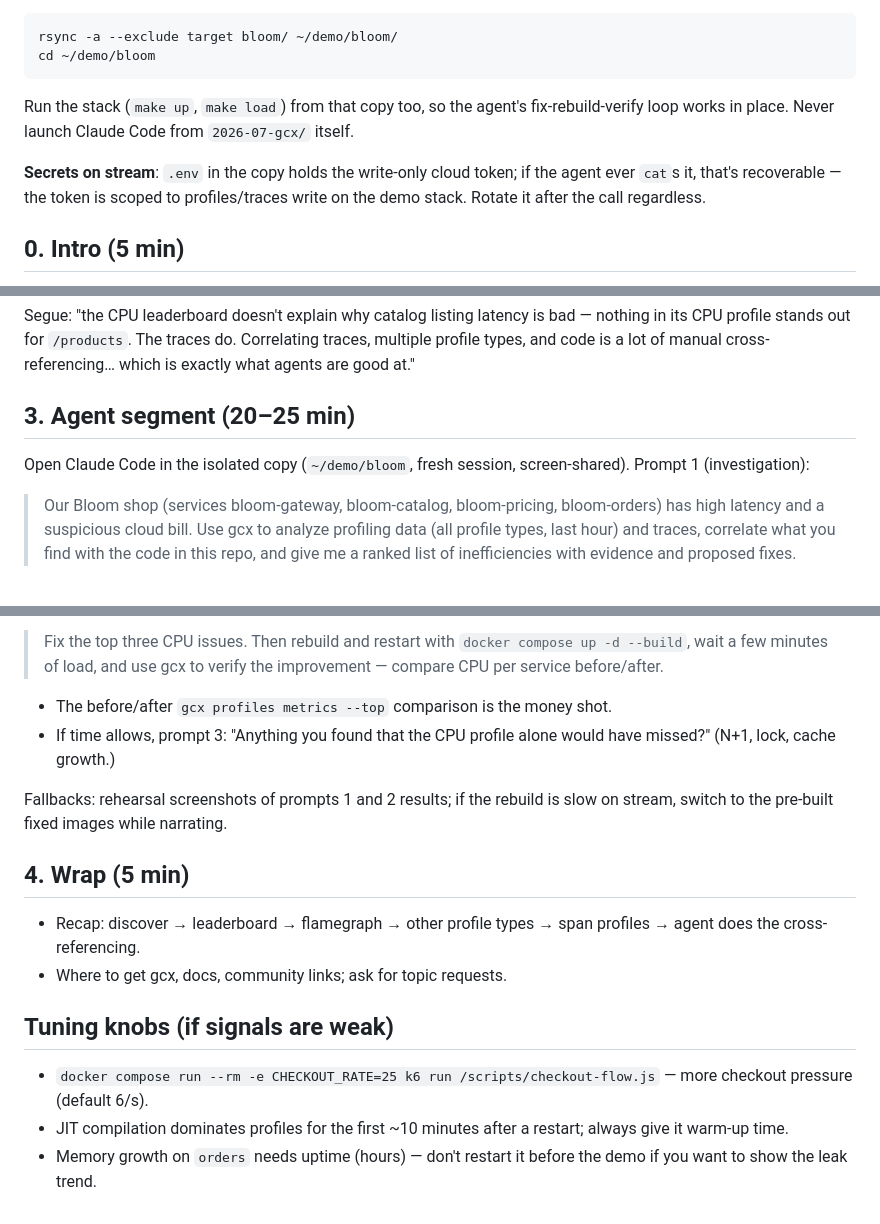
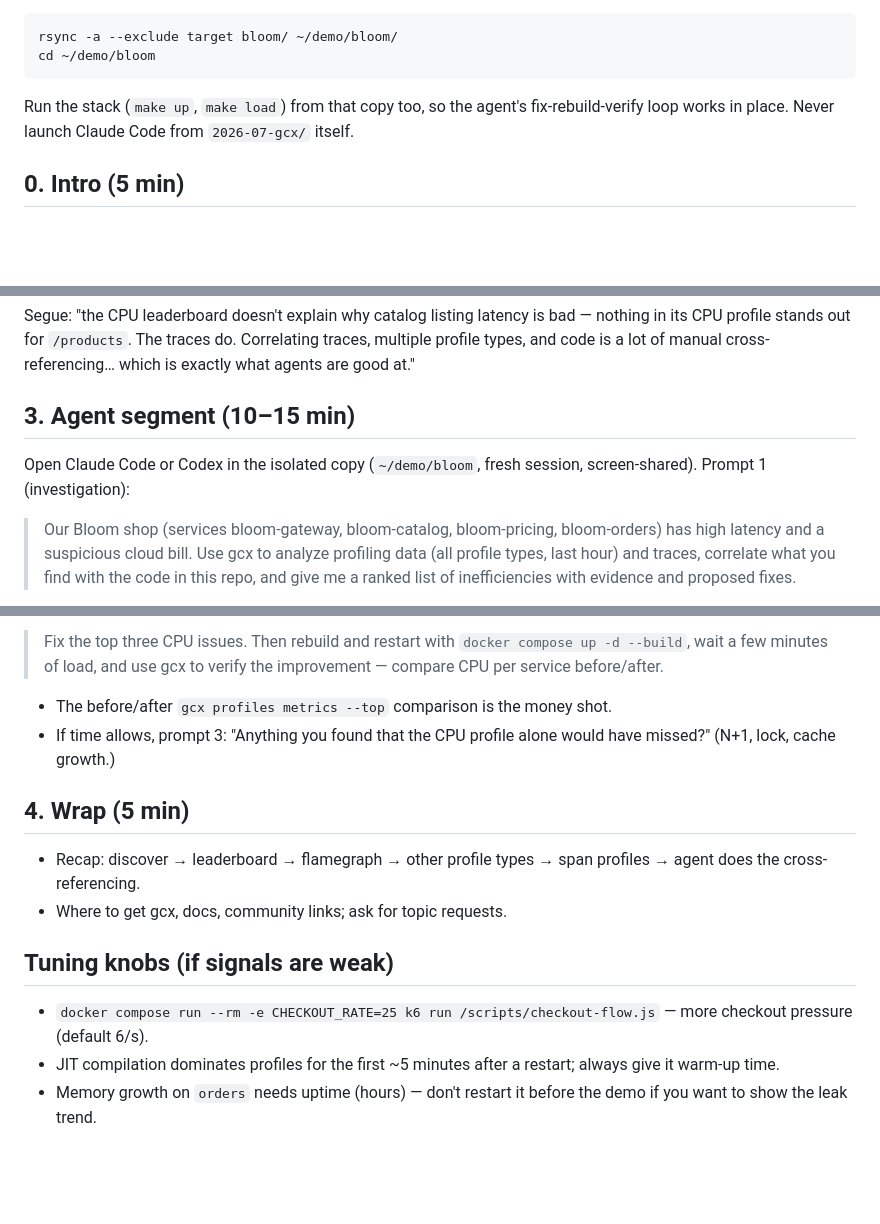
Before and after one commit to grafana/pyroscope-community-calls, a Markdown page: 2026-07-gcx/notes/runbook.md, 3 parts joined by grey strips. GitHub-like rendering; blank space fills up the shorter version.

```diff
--- a/2026-07-gcx/notes/runbook.md
+++ b/2026-07-gcx/notes/runbook.md
@@ -17,10 +17,6 @@ Run the stack (`make up`, `make load`) from that copy too, so the agent's
 fix-rebuild-verify loop works in place. Never launch Claude Code from
 `2026-07-gcx/` itself.
 
-**Secrets on stream**: `.env` in the copy holds the write-only cloud token; if
-the agent ever `cat`s it, that's recoverable — the token is scoped to
-profiles/traces write on the demo stack. Rotate it after the call regardless.
-
 ## 0. Intro (5 min)
 
 - What's new in Pyroscope since last call.
@@ -139,9 +135,9 @@ bad — nothing in its CPU profile stands out for `/products`. The traces do.
 Correlating traces, multiple profile types, and code is a lot of manual
 cross-referencing… which is exactly what agents are good at."
 
-## 3. Agent segment (20–25 min)
+## 3. Agent segment (10–15 min)
 
-Open Claude Code in the isolated copy (`~/demo/bloom`, fresh session,
+Open Claude Code or Codex in the isolated copy (`~/demo/bloom`, fresh session,
 screen-shared). Prompt 1 (investigation):
 
 > Our Bloom shop (services bloom-gateway, bloom-catalog, bloom-pricing,
@@ -164,9 +160,6 @@ Prompt 2 (fix + verify):
 - If time allows, prompt 3: "Anything you found that the CPU profile alone
   would have missed?" (N+1, lock, cache growth.)
 
-Fallbacks: rehearsal screenshots of prompts 1 and 2 results; if the rebuild is
-slow on stream, switch to the pre-built fixed images while narrating.
-
 ## 4. Wrap (5 min)
 
 - Recap: discover → leaderboard → flamegraph → other profile types → span
@@ -177,7 +170,7 @@ slow on stream, switch to the pre-built fixed images while narrating.
 
 - `docker compose run --rm -e CHECKOUT_RATE=25 k6 run /scripts/checkout-flow.js` —
   more checkout pressure (default 6/s).
-- JIT compilation dominates profiles for the first ~10 minutes after a restart;
+- JIT compilation dominates profiles for the first ~5 minutes after a restart;
   always give it warm-up time.
 - Memory growth on `orders` needs uptime (hours) — don't restart it before the
   demo if you want to show the leak trend.
```
Also changed, not shown: other parts of 2026-07-gcx/notes/runbook.md (+1 -1 lines).
